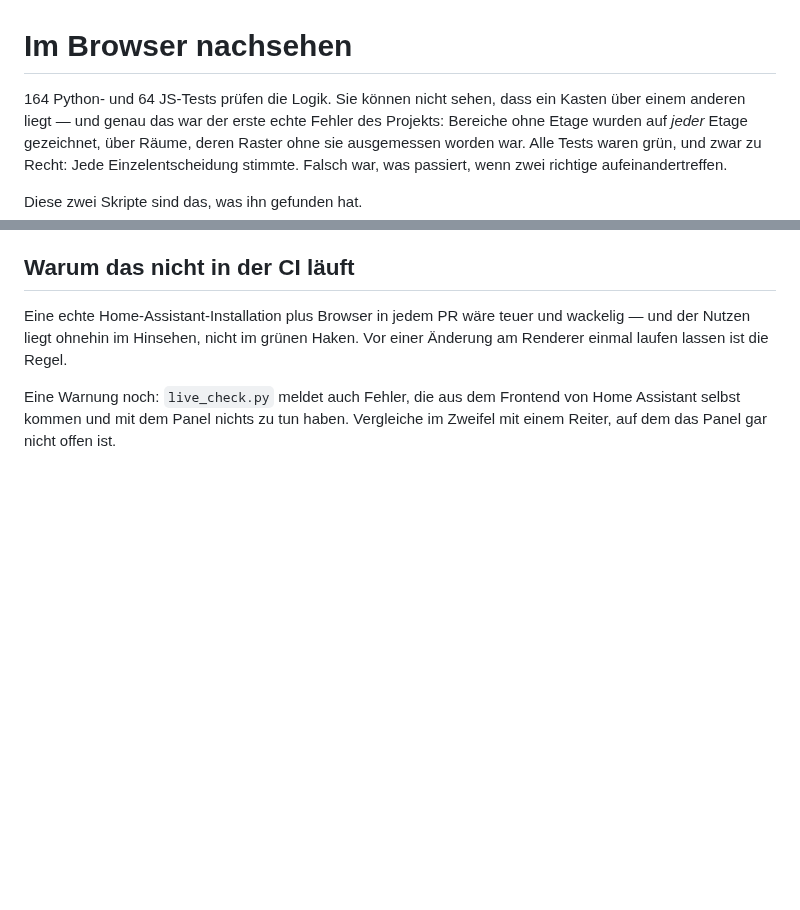
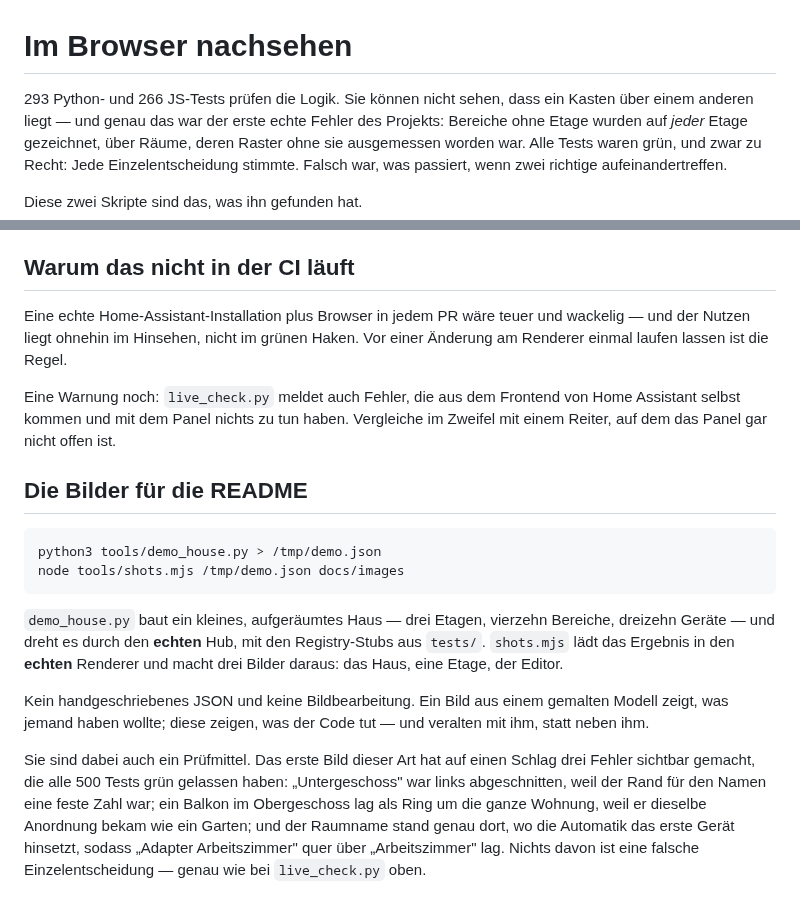
Before and after one commit to Chance-Konstruktion/ha-spatial-hub, a Markdown page: tools/README.md, 2 parts joined by grey strips. Drawn GitHub-style; blank space fills up the shorter version.

````diff
--- a/tools/README.md
+++ b/tools/README.md
@@ -1,6 +1,6 @@
 # Im Browser nachsehen
 
-164 Python- und 64 JS-Tests prüfen die Logik. Sie können nicht sehen, dass
+293 Python- und 266 JS-Tests prüfen die Logik. Sie können nicht sehen, dass
 ein Kasten über einem anderen liegt — und genau das war der erste echte
 Fehler des Projekts: Bereiche ohne Etage wurden auf *jeder* Etage gezeichnet,
 über Räume, deren Raster ohne sie ausgemessen worden war. Alle Tests waren
@@ -122,3 +122,28 @@ Haken. Vor einer Änderung am Renderer einmal laufen lassen ist die Regel.
 Eine Warnung noch: `live_check.py` meldet auch Fehler, die aus dem Frontend
 von Home Assistant selbst kommen und mit dem Panel nichts zu tun haben.
 Vergleiche im Zweifel mit einem Reiter, auf dem das Panel gar nicht offen ist.
+
+## Die Bilder für die README
+
+```bash
+python3 tools/demo_house.py > /tmp/demo.json
+node tools/shots.mjs /tmp/demo.json docs/images
+```
+
+`demo_house.py` baut ein kleines, aufgeräumtes Haus — drei Etagen, vierzehn
+Bereiche, dreizehn Geräte — und dreht es durch den **echten** Hub, mit den
+Registry-Stubs aus `tests/`. `shots.mjs` lädt das Ergebnis in den **echten**
+Renderer und macht drei Bilder daraus: das Haus, eine Etage, der Editor.
+
+Kein handgeschriebenes JSON und keine Bildbearbeitung. Ein Bild aus einem
+gemalten Modell zeigt, was jemand haben wollte; diese zeigen, was der Code
+tut — und veralten mit ihm, statt neben ihm.
+
+Sie sind dabei auch ein Prüfmittel. Das erste Bild dieser Art hat auf einen
+Schlag drei Fehler sichtbar gemacht, die alle 500 Tests grün gelassen
+haben: „Untergeschoss" war links abgeschnitten, weil der Rand für den Namen
+eine feste Zahl war; ein Balkon im Obergeschoss lag als Ring um die ganze
+Wohnung, weil er dieselbe Anordnung bekam wie ein Garten; und der Raumname
+stand genau dort, wo die Automatik das erste Gerät hinsetzt, sodass
+„Adapter Arbeitszimmer" quer über „Arbeitszimmer" lag. Nichts davon ist
+eine falsche Einzelentscheidung — genau wie bei `live_check.py` oben.
````
Also changed, not shown: README.md (+32 -2 lines), ROADMAP.md (+22 -2 lines), docs/images/editor.png (added), docs/images/etage.png (added), docs/images/haus.png (added), 7 other files.
